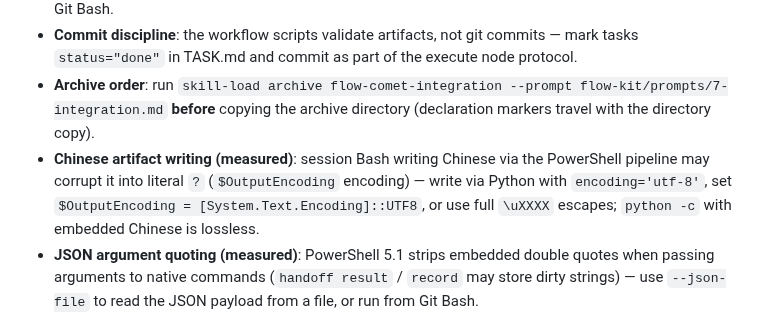
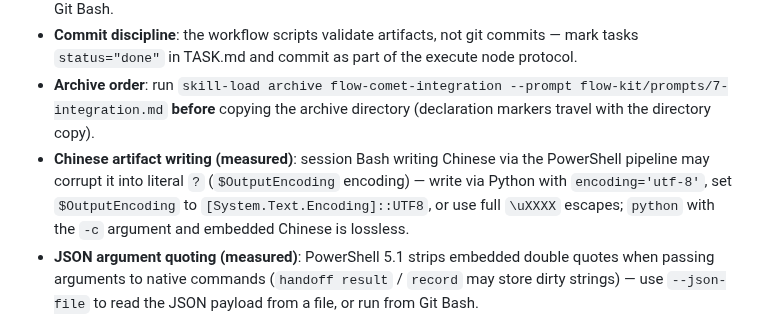
Before and after one commit to baobaolaodie/flow-comet, a Markdown page: docs/INSTALLATION.md, the part around the change. Rendered like a GitHub page.

```diff
--- a/docs/INSTALLATION.md
+++ b/docs/INSTALLATION.md
@@ -79,7 +79,7 @@ Measured on Codex CLI 0.146.0 — the 8-node flow runs end-to-end.
 - **Windows PowerShell argument quoting**: `node … '{"summary":"…"}'` loses embedded double quotes through PowerShell 5.1 — run such commands via .NET `ProcessStartInfo`/`ArgumentList`, or from Git Bash.
 - **Commit discipline**: the workflow scripts validate artifacts, not git commits — mark tasks `status="done"` in TASK.md and commit as part of the execute node protocol.
 - **Archive order**: run `skill-load archive flow-comet-integration --prompt flow-kit/prompts/7-integration.md` **before** copying the archive directory (declaration markers travel with the directory copy).
-- **Chinese artifact writing (measured)**: session Bash writing Chinese via the PowerShell pipeline may corrupt it into literal `?` (`$OutputEncoding` encoding) — write via Python with `encoding='utf-8'`, set `$OutputEncoding = [System.Text.Encoding]::UTF8`, or use full `\uXXXX` escapes; `python -c` with embedded Chinese is lossless.
+- **Chinese artifact writing (measured)**: session Bash writing Chinese via the PowerShell pipeline may corrupt it into literal `?` (`$OutputEncoding` encoding) — write via Python with `encoding='utf-8'`, set `$OutputEncoding` to `[System.Text.Encoding]::UTF8`, or use full `\uXXXX` escapes; `python` with the `-c` argument and embedded Chinese is lossless.
 - **JSON argument quoting (measured)**: PowerShell 5.1 strips embedded double quotes when passing arguments to native commands (`handoff result` / `record` may store dirty strings) — use `--json-file` to read the JSON payload from a file, or run from Git Bash.
 - **Git proxy operations (measured)**: git is restricted inside the codex sandbox (init branch creation fails, worktree subagents cannot self-commit) — init branch failure degrading to file-only mode is expected; commits from delegated subagents are made by the coordinator outside the sandbox, and the Return Contract's commitHash remains verifiable.
 - **Leading `>` misdetection (measured)**: the hook treats a command-line leading `>` as a shell redirection (markdown quote lines get blocked) — escape and restore with `>`.
```
Also changed, not shown: docs/INSTALLATION-zh.md (+1 -1 lines).
